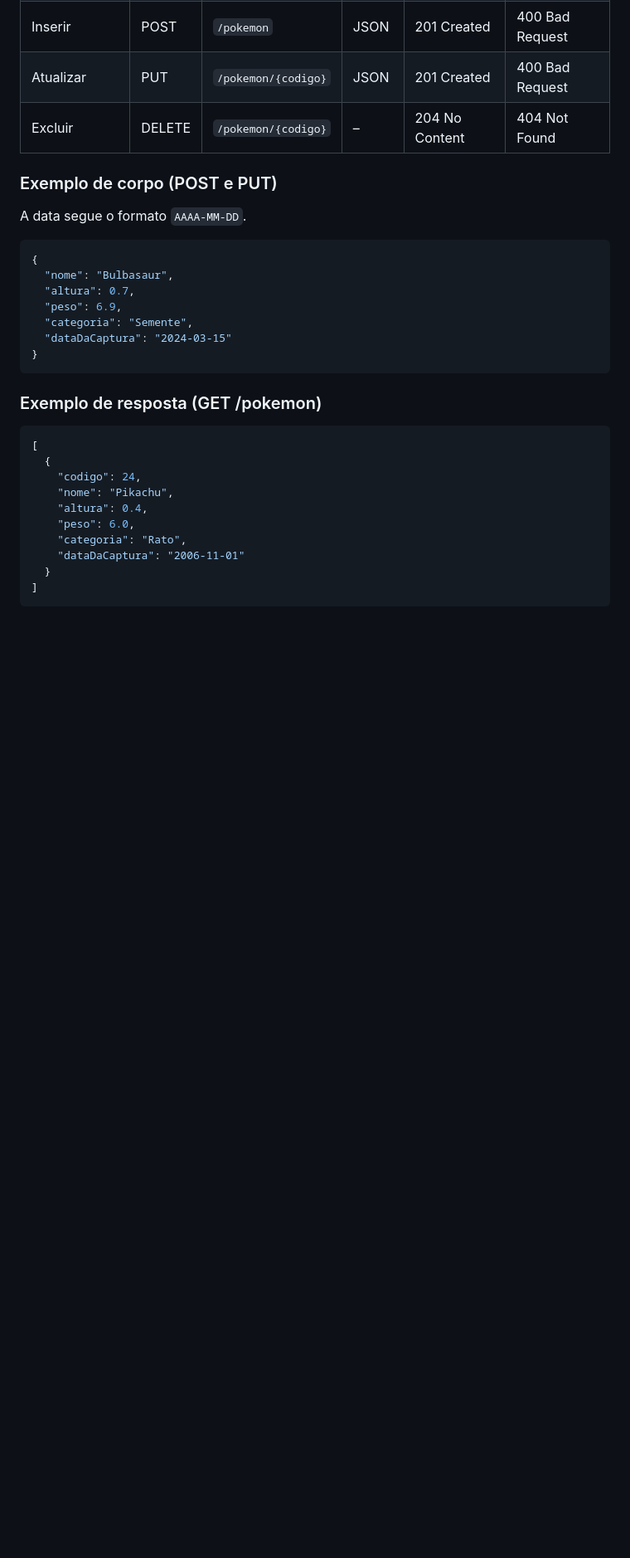
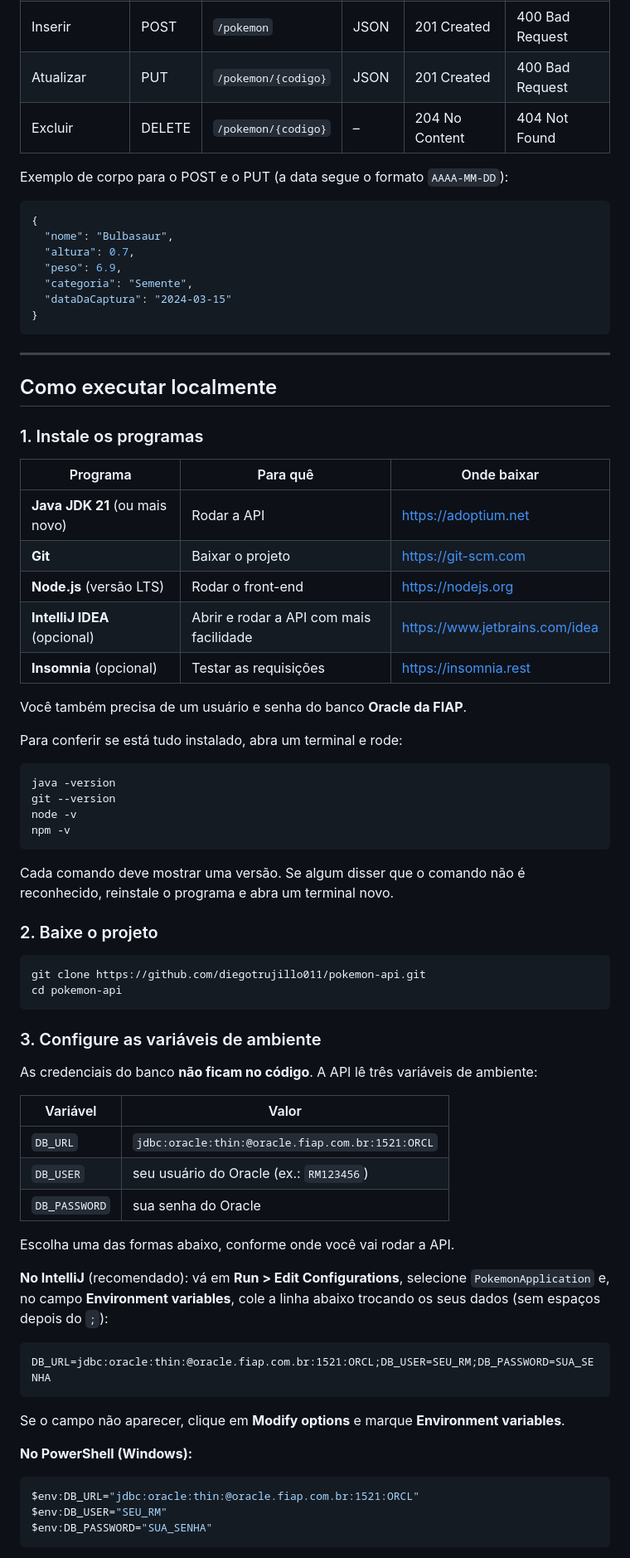
Before and after one commit to diegotrujillo011/pokemon-api, a Markdown page: README.md, the part around one of its changes. Shown at 83% size. Drawn GitHub-style; blank space fills up the shorter version.

````diff
--- a/README.md
+++ b/README.md
@@ -65,9 +62,7 @@ URL base: `https://pokemon-api-rm570147.onrender.com`
 | Atualizar | PUT | `/pokemon/{codigo}` | JSON | 201 Created | 400 Bad Request |
 | Excluir | DELETE | `/pokemon/{codigo}` | – | 204 No Content | 404 Not Found |
 
-### Exemplo de corpo (POST e PUT)
-
-A data segue o formato `AAAA-MM-DD`.
+Exemplo de corpo para o POST e o PUT (a data segue o formato `AAAA-MM-DD`):
 
 ```json
 {
@@ -79,17 +74,65 @@ A data segue o formato `AAAA-MM-DD`.
 }
 ```
 
-### Exemplo de resposta (GET /pokemon)
+---
 
-```json
-[
-  {
-    "codigo": 24,
-    "nome": "Pikachu",
-    "altura": 0.4,
-    "peso": 6.0,
-    "categoria": "Rato",
-    "dataDaCaptura": "2006-11-01"
-  }
-]
+## Como executar localmente
+
+### 1. Instale os programas
+
+| Programa | Para quê | Onde baixar |
+| --- | --- | --- |
+| **Java JDK 21** (ou mais novo) | Rodar a API | https://adoptium.net |
+| **Git** | Baixar o projeto | https://git-scm.com |
+| **Node.js** (versão LTS) | Rodar o front-end | https://nodejs.org |
+| **IntelliJ IDEA** (opcional) | Abrir e rodar a API com mais facilidade | https://www.jetbrains.com/idea |
+| **Insomnia** (opcional) | Testar as requisições | https://insomnia.rest |
+
+Você também precisa de um usuário e senha do banco **Oracle da FIAP**.
+
+Para conferir se está tudo instalado, abra um terminal e rode:
+
+```bash
+java -version
+git --version
+node -v
+npm -v
 ```
+
+Cada comando deve mostrar uma versão. Se algum disser que o comando não é reconhecido, reinstale o programa e abra um terminal novo.
+
+### 2. Baixe o projeto
+
+```bash
+git clone https://github.com/diegotrujillo011/pokemon-api.git
+cd pokemon-api
+```
+
+### 3. Configure as variáveis de ambiente
+
+As credenciais do banco **não ficam no código**. A API lê três variáveis de ambiente:
+
+| Variável | Valor |
+| --- | --- |
+| `DB_URL` | `jdbc:oracle:thin:@oracle.fiap.com.br:1521:ORCL` |
+| `DB_USER` | seu usuário do Oracle (ex.: `RM123456`) |
+| `DB_PASSWORD` | sua senha do Oracle |
+
+Escolha uma das formas abaixo, conforme onde você vai rodar a API.
+
+**No IntelliJ** (recomendado): vá em **Run > Edit Configurations**, selecione `PokemonApplication` e, no campo **Environment variables**, cole a linha abaixo trocando os seus dados (sem espaços depois do `;`):
+
+```
+DB_URL=jdbc:oracle:thin:@oracle.fiap.com.br:1521:ORCL;DB_USER=SEU_RM;DB_PASSWORD=SUA_SENHA
+```
+
+Se o campo não aparecer, clique em **Modify options** e marque **Environment variables**.
+
+**No PowerShell (Windows):**
+
+```powershell
+$env:DB_URL="jdbc:oracle:thin:@oracle.fiap.com.br:1521:ORCL"
+$env:DB_USER="SEU_RM"
+$env:DB_PASSWORD="SUA_SENHA"
+```
+
````
Also changed, not shown: other parts of README.md (+128 -72 lines), telas/cadastro.png (added), telas/home.png (added).
